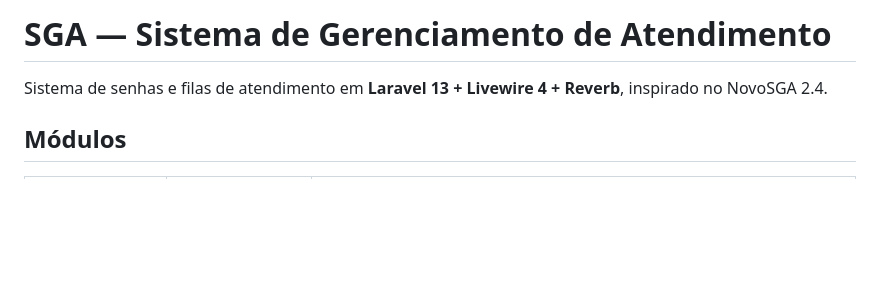
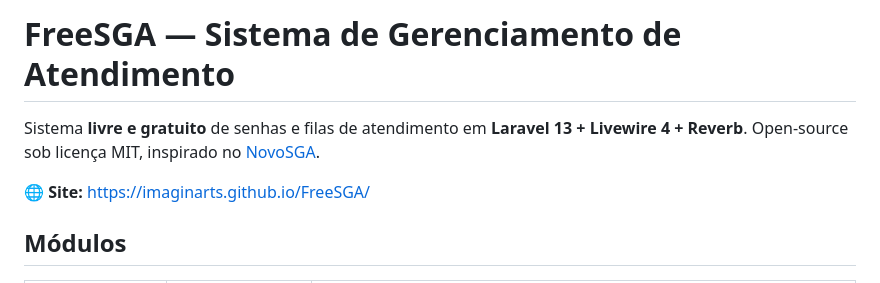
Before and after one commit to imaginarts/FreeSGA, a Markdown page: README.md, the part around the change. Rendered like a GitHub page; blank space fills up the shorter version.

Commit message:
docs: ajusta titulo do README para FreeSGA e adiciona link do site

```diff
--- a/README.md
+++ b/README.md
@@ -1,6 +1,8 @@
-# SGA — Sistema de Gerenciamento de Atendimento
+# FreeSGA — Sistema de Gerenciamento de Atendimento
 
-Sistema de senhas e filas de atendimento em **Laravel 13 + Livewire 4 + Reverb**, inspirado no NovoSGA 2.4.
+Sistema **livre e gratuito** de senhas e filas de atendimento em **Laravel 13 + Livewire 4 + Reverb**. Open-source sob licença MIT, inspirado no [NovoSGA](https://github.com/novosga/novosga).
+
+🌐 **Site:** https://imaginarts.github.io/FreeSGA/
 
 ## Módulos
 
```
